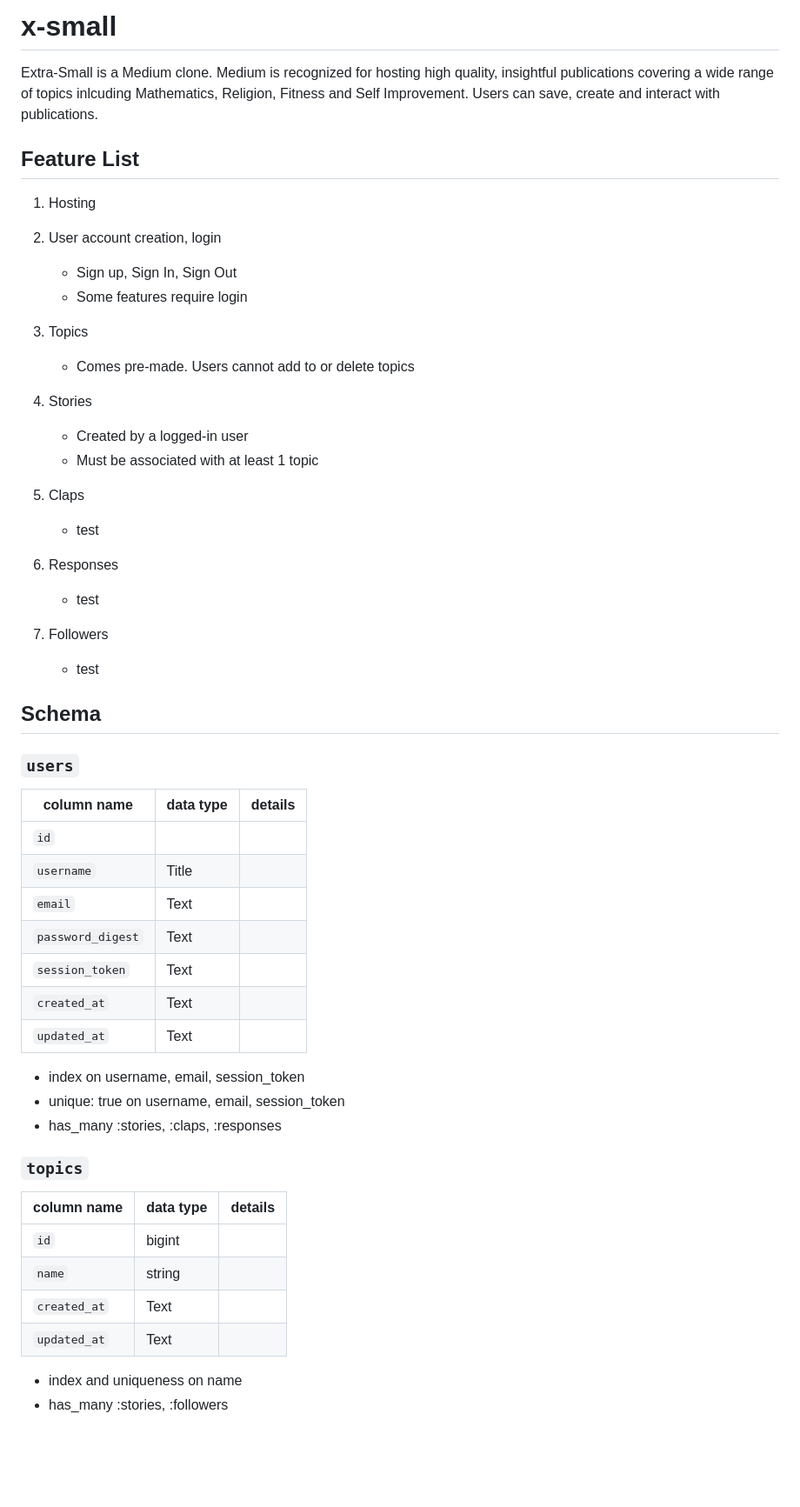
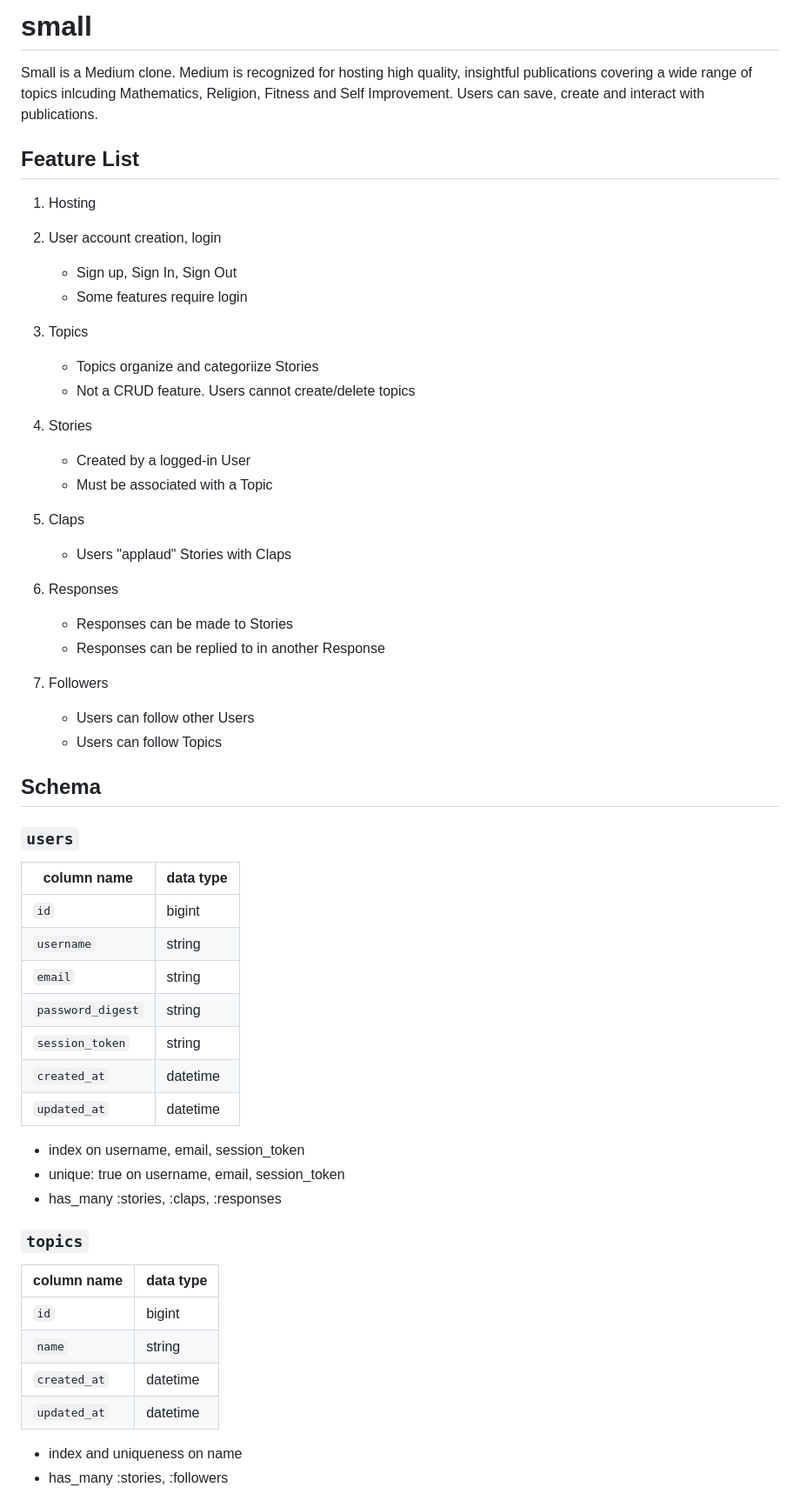
Before and after one commit to Tatiannna/small, a Markdown page: README.md, the part around the change printed below. Shown: that part at 87% size. GitHub-like rendering; blank space fills up the shorter version.

```diff
--- a/README.md
+++ b/README.md
@@ -1,6 +1,6 @@
-# x-small
+# small
 
-Extra-Small is a Medium clone. Medium is recognized for hosting high quality, insightful publications covering a wide range of topics inlcuding Mathematics, Religion, Fitness and Self Improvement. Users can save, create and interact with publications.
+Small is a Medium clone. Medium is recognized for hosting high quality, insightful publications covering a wide range of topics inlcuding Mathematics, Religion, Fitness and Self Improvement. Users can save, create and interact with publications.
 
 ## Feature List
 
@@ -11,45 +11,48 @@ Extra-Small is a Medium clone. Medium is recognized for hosting high quality, in
    - Some features require login
 
 3. Topics
-    - Comes pre-made. Users cannot add to or delete topics
+    - Topics organize and categoriize Stories
+    - Not a CRUD feature. Users cannot create/delete topics
 
 4. Stories
-    - Created by a logged-in user
-    - Must be associated with at least 1 topic
+    - Created by a logged-in User
+    - Must be associated with a Topic
 
 5. Claps
-    - test
+    - Users "applaud" Stories with Claps
 
 6. Responses
-    - test
+    - Responses can be made to Stories
+    - Responses can be replied to in another Response
 
 7. Followers
-    - test
+    - Users can follow other Users
+    - Users can follow Topics
 
 ## Schema
 
 ### `users`
-| column name | data type | details |
-| ----------- | ----------- |-----------|
-| `id`        |             |          |
-| `username`      | Title       |           |
-| `email`   | Text        |           |
-| `password_digest`  | Text        |           |
-| `session_token`   | Text        |           |
-| `created_at`  | Text        |           |
-| `updated_at`  | Text        |           |
+| column name | data type |
+| ----------- | ----------- |
+| `id`        |    bigint         |
+| `username`      | string       |
+| `email`   | string        |
+| `password_digest`  | string        |
+| `session_token`   | string        |
+| `created_at`  | datetime        |
+| `updated_at`  | datetime        |
 
 - index on username, email, session_token
 - unique: true on username, email, session_token
 - has_many :stories, :claps, :responses
 
 ### `topics`
-| column name | data type | details |
-| ----------- | ----------- |-----------|
-| `id`    | bigint       |           |
-| `name`     | string       |           |
-| `created_at`   | Text        |           |
-| `updated_at`   | Text        |           |
+| column name | data type |
+| ----------- | ----------- |
+| `id`    | bigint       |
+| `name`     | string       |
+| `created_at`   | datetime        |
+| `updated_at`   | datetime        |
 
 - index and uniqueness on name
 - has_many :stories, :followers
```
Also changed, not shown: other parts of README.md (+65 -63 lines).
